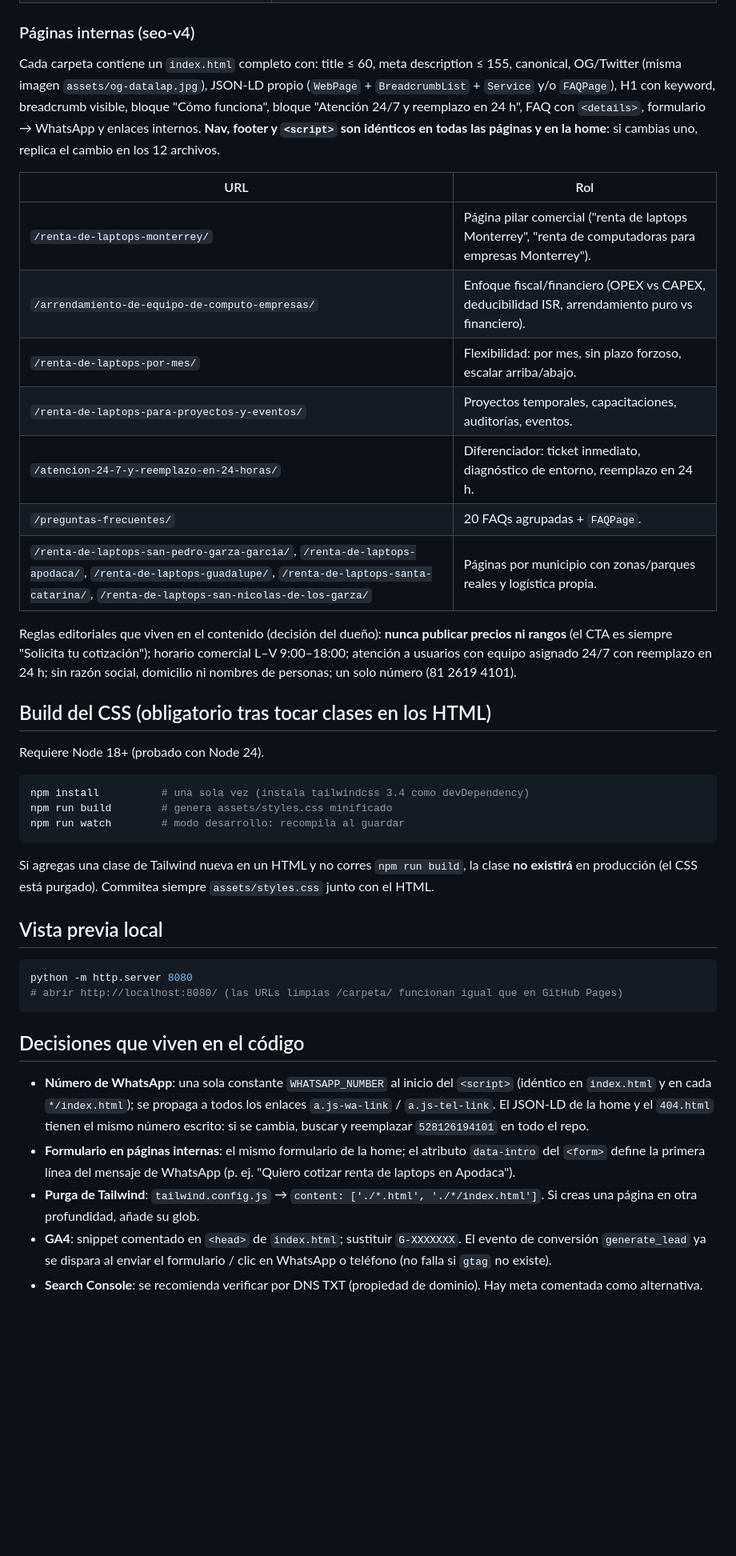
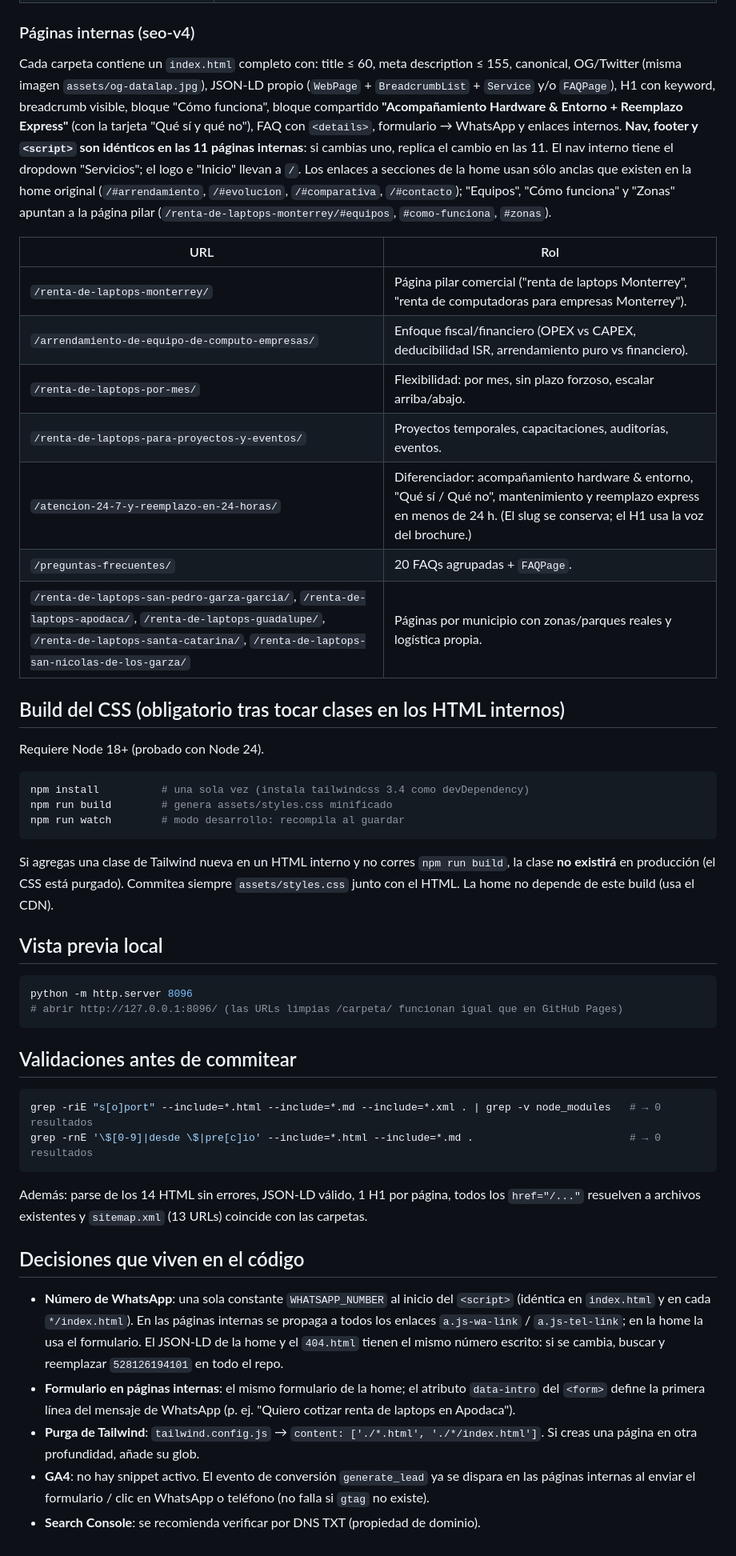
Before and after one commit to Pepelwapo/datalap_web, a Markdown page: README.md, the part around one of its changes. Shown at 80% size. GitHub-like rendering; blank space fills up the shorter version.

Commit message:
README: palabra prohibida, alcance del servicio, voz del brochure y home original con Tailwind CDN
Co-Authored-By: Claude Fable 5.1 <noreply@anthropic.com>

````diff
--- a/README.md
+++ b/README.md
@@ -19,7 +34,7 @@ Sitio estático servido por **GitHub Pages** desde la rama `prd`. Dominio apex `
 
 ### Páginas internas (seo-v4)
 
-Cada carpeta contiene un `index.html` completo con: title ≤ 60, meta description ≤ 155, canonical, OG/Twitter (misma imagen `assets/og-datalap.jpg`), JSON-LD propio (`WebPage` + `BreadcrumbList` + `Service` y/o `FAQPage`), H1 con keyword, breadcrumb visible, bloque "Cómo funciona", bloque "Atención 24/7 y reemplazo en 24 h", FAQ con `<details>`, formulario → WhatsApp y enlaces internos. **Nav, footer y `<script>` son idénticos en todas las páginas y en la home**: si cambias uno, replica el cambio en los 12 archivos.
+Cada carpeta contiene un `index.html` completo con: title ≤ 60, meta description ≤ 155, canonical, OG/Twitter (misma imagen `assets/og-datalap.jpg`), JSON-LD propio (`WebPage` + `BreadcrumbList` + `Service` y/o `FAQPage`), H1 con keyword, breadcrumb visible, bloque "Cómo funciona", bloque compartido **"Acompañamiento Hardware & Entorno + Reemplazo Express"** (con la tarjeta "Qué sí y qué no"), FAQ con `<details>`, formulario → WhatsApp y enlaces internos. **Nav, footer y `<script>` son idénticos en las 11 páginas internas**: si cambias uno, replica el cambio en las 11. El nav interno tiene el dropdown "Servicios"; el logo e "Inicio" llevan a `/`. Los enlaces a secciones de la home usan sólo anclas que existen en la home original (`/#arrendamiento`, `/#evolucion`, `/#comparativa`, `/#contacto`); "Equipos", "Cómo funciona" y "Zonas" apuntan a la página pilar (`/renta-de-laptops-monterrey/#equipos`, `#como-funciona`, `#zonas`).
 
 | URL | Rol |
 |---|---|
@@ -27,13 +42,11 @@ Cada carpeta contiene un `index.html` completo con: title ≤ 60, meta descripti
 | `/arrendamiento-de-equipo-de-computo-empresas/` | Enfoque fiscal/financiero (OPEX vs CAPEX, deducibilidad ISR, arrendamiento puro vs financiero). |
 | `/renta-de-laptops-por-mes/` | Flexibilidad: por mes, sin plazo forzoso, escalar arriba/abajo. |
 | `/renta-de-laptops-para-proyectos-y-eventos/` | Proyectos temporales, capacitaciones, auditorías, eventos. |
-| `/atencion-24-7-y-reemplazo-en-24-horas/` | Diferenciador: ticket inmediato, diagnóstico de entorno, reemplazo en 24 h. |
+| `/atencion-24-7-y-reemplazo-en-24-horas/` | Diferenciador: acompañamiento hardware & entorno, "Qué sí / Qué no", mantenimiento y reemplazo express en menos de 24 h. (El slug se conserva; el H1 usa la voz del brochure.) |
 | `/preguntas-frecuentes/` | 20 FAQs agrupadas + `FAQPage`. |
 | `/renta-de-laptops-san-pedro-garza-garcia/`, `/renta-de-laptops-apodaca/`, `/renta-de-laptops-guadalupe/`, `/renta-de-laptops-santa-catarina/`, `/renta-de-laptops-san-nicolas-de-los-garza/` | Páginas por municipio con zonas/parques reales y logística propia. |
 
-Reglas editoriales que viven en el contenido (decisión del dueño): **nunca publicar precios ni rangos** (el CTA es siempre "Solicita tu cotización"); horario comercial L–V 9:00–18:00; atención a usuarios con equipo asignado 24/7 con reemplazo en 24 h; sin razón social, domicilio ni nombres de personas; un solo número (81 2619 4101).
-
-## Build del CSS (obligatorio tras tocar clases en los HTML)
+## Build del CSS (obligatorio tras tocar clases en los HTML internos)
 
 Requiere Node 18+ (probado con Node 24).
 
@@ -43,19 +56,28 @@ npm run build        # genera assets/styles.css minificado
 npm run watch        # modo desarrollo: recompila al guardar
 ```
 
-Si agregas una clase de Tailwind nueva en un HTML y no corres `npm run build`, la clase **no existirá** en producción (el CSS está purgado). Commitea siempre `assets/styles.css` junto con el HTML.
+Si agregas una clase de Tailwind nueva en un HTML interno y no corres `npm run build`, la clase **no existirá** en producción (el CSS está purgado). Commitea siempre `assets/styles.css` junto con el HTML. La home no depende de este build (usa el CDN).
 
 ## Vista previa local
 
 ```bash
-python -m http.server 8080
-# abrir http://localhost:8080/ (las URLs limpias /carpeta/ funcionan igual que en GitHub Pages)
+python -m http.server 8096
+# abrir http://127.0.0.1:8096/ (las URLs limpias /carpeta/ funcionan igual que en GitHub Pages)
 ```
+
+## Validaciones antes de commitear
+
+```bash
+grep -riE "s[o]port" --include=*.html --include=*.md --include=*.xml . | grep -v node_modules   # → 0 resultados
+grep -rnE '\$[0-9]|desde \$|pre[c]io' --include=*.html --include=*.md .                         # → 0 resultados
+```
+
+Además: parse de los 14 HTML sin errores, JSON-LD válido, 1 H1 por página, todos los `href="/..."` resuelven a archivos existentes y `sitemap.xml` (13 URLs) coincide con las carpetas.
 
 ## Decisiones que viven en el código
 
-- **Número de WhatsApp**: una sola constante `WHATSAPP_NUMBER` al inicio del `<script>` (idéntico en `index.html` y en cada `*/index.html`); se propaga a todos los enlaces `a.js-wa-link` / `a.js-tel-link`. El JSON-LD de la home y el `404.html` tienen el mismo número escrito: si se cambia, buscar y reemplazar `528126194101` en todo el repo.
+- **Número de WhatsApp**: una sola constante `WHATSAPP_NUMBER` al inicio del `<script>` (idéntica en `index.html` y en cada `*/index.html`). En las páginas internas se propaga a todos los enlaces `a.js-wa-link` / `a.js-tel-link`; en la home la usa el formulario. El JSON-LD de la home y el `404.html` tienen el mismo número escrito: si se cambia, buscar y reemplazar `528126194101` en todo el repo.
 - **Formulario en páginas internas**: el mismo formulario de la home; el atributo `data-intro` del `<form>` define la primera línea del mensaje de WhatsApp (p. ej. "Quiero cotizar renta de laptops en Apodaca").
 - **Purga de Tailwind**: `tailwind.config.js` → `content: ['./*.html', './*/index.html']`. Si creas una página en otra profundidad, añade su glob.
-- **GA4**: snippet comentado en `<head>` de `index.html`; sustituir `G-XXXXXXX`. El evento de conversión `generate_lead` ya se dispara al enviar el formulario / clic en WhatsApp o teléfono (no falla si `gtag` no existe).
-- **Search Console**: se recomienda verificar por DNS TXT (propiedad de dominio). Hay meta comentada como alternativa.
+- **GA4**: no hay snippet activo. El evento de conversión `generate_lead` ya se dispara en las páginas internas al enviar el formulario / clic en WhatsApp o teléfono (no falla si `gtag` no existe).
+- **Search Console**: se recomienda verificar por DNS TXT (propiedad de dominio).
````
Also changed, not shown: other parts of README.md (+17 -2 lines).
